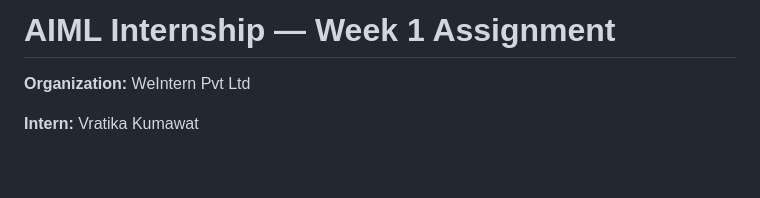
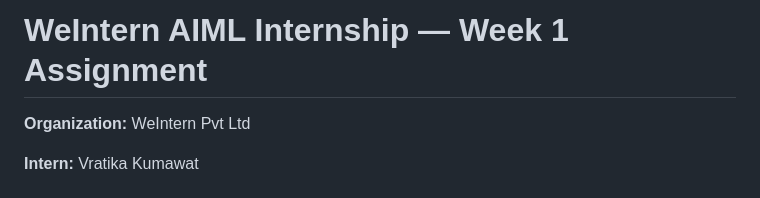
Before and after one commit to euphoricv7/weintern-ai-internship, a Markdown page: README.md, the part around the change. Drawn GitHub-style; blank space fills up the shorter version.

```diff
--- a/README.md
+++ b/README.md
@@ -1,4 +1,4 @@
-# AIML Internship — Week 1 Assignment
+# WeIntern AIML Internship — Week 1 Assignment
 **Organization:** WeIntern Pvt Ltd
 
 
```
